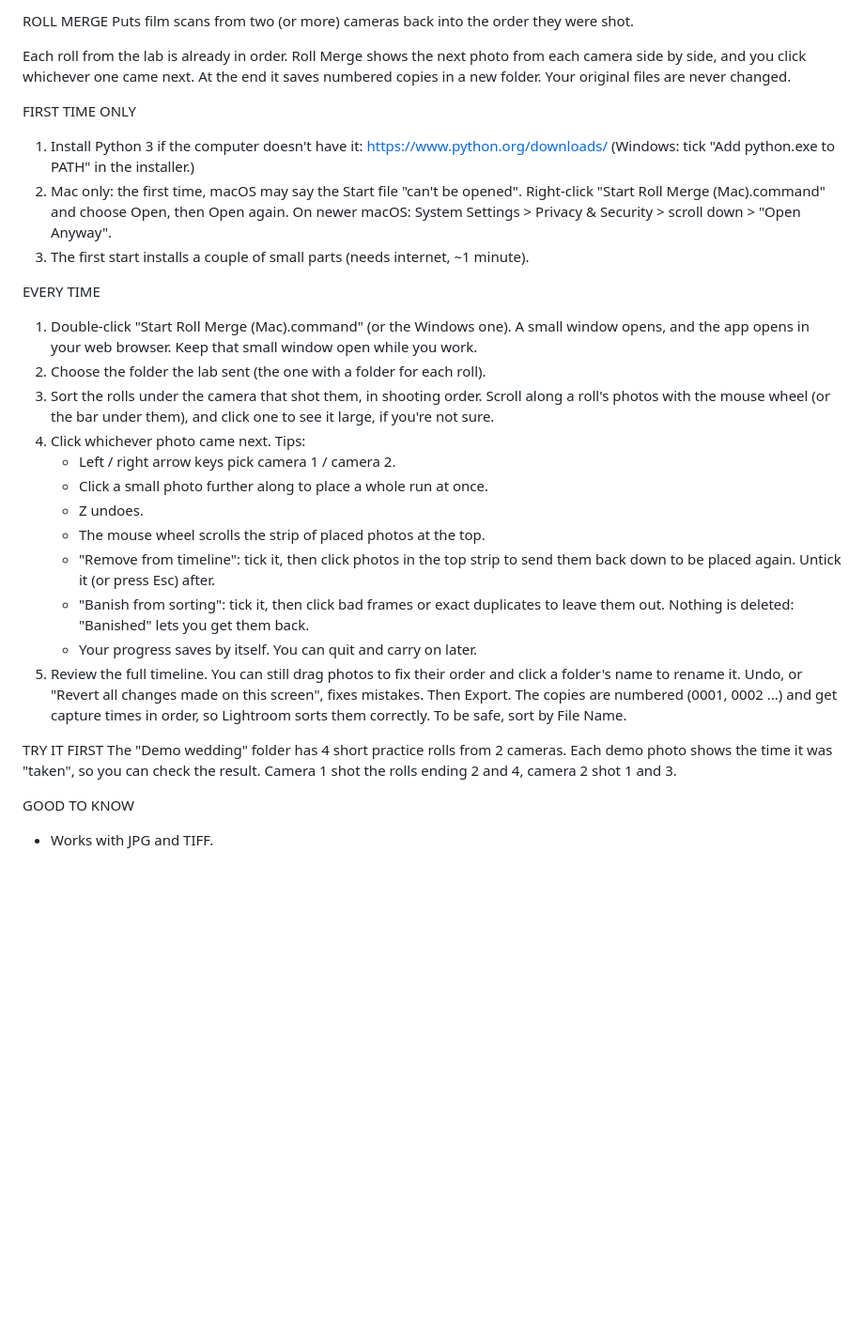
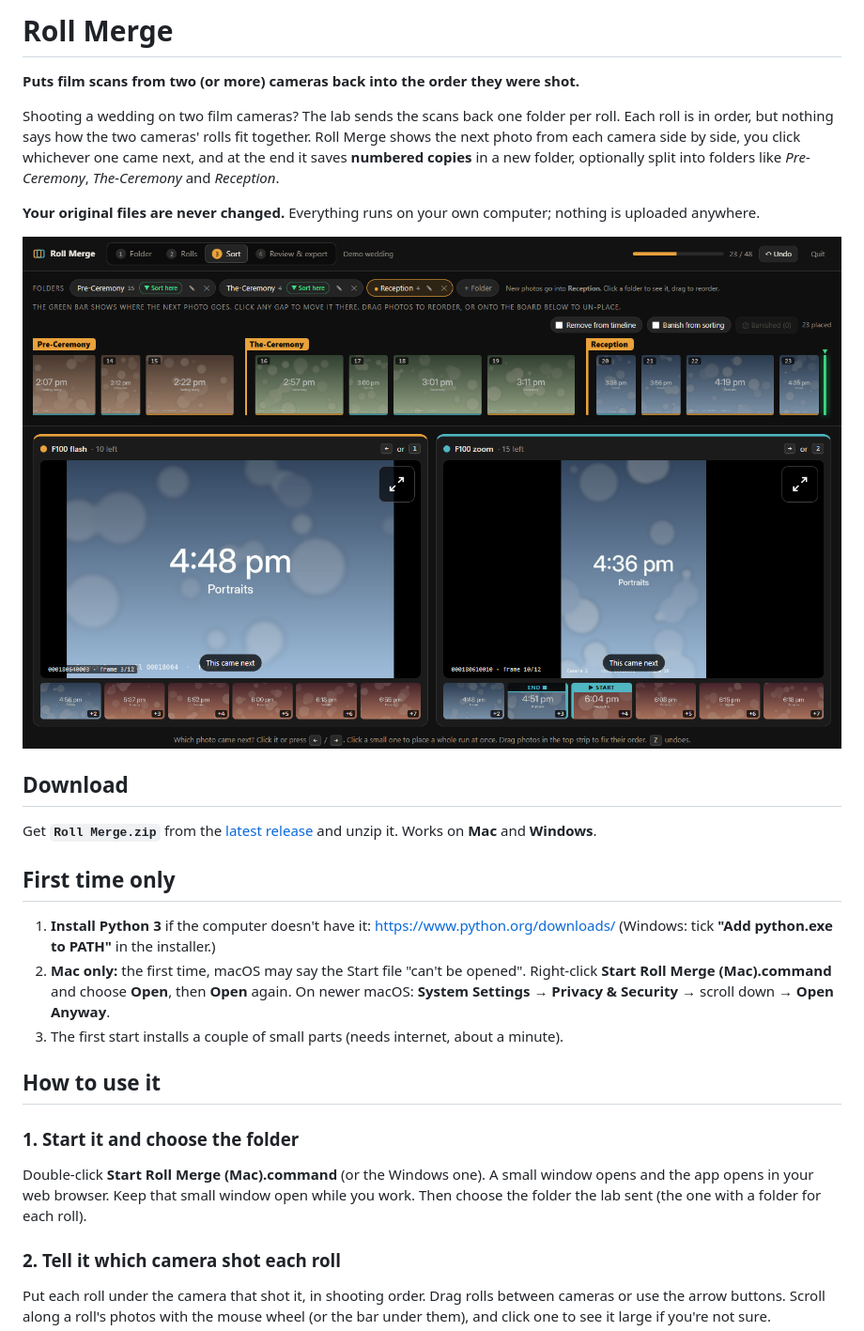
Before and after one commit to 0x-ccsol/Roll-Sort, a Markdown page: README.md, the part around one of its changes. Shown at 94% size. Drawn GitHub-style; pictures changed too: docs/screenshots/2-sort.png (added); blank space fills up the shorter version.

Commit message:
Format the README for GitHub and add screenshots
- README.md is now proper Markdown: headings, steps, tips and a link
  to the latest release.
- Four screenshots of the demo wedding sorted in true time order:
  Rolls, Sort, Banish mode, and Review & export.

Co-Authored-By: Claude Opus 5.5 <noreply@anthropic.com>

```diff
--- a/README.md
+++ b/README.md
@@ -1,52 +1,43 @@
-ROLL MERGE
-Puts film scans from two (or more) cameras back into the order they were shot.
+# Roll Merge
 
-Each roll from the lab is already in order. Roll Merge shows the next photo
-from each camera side by side, and you click whichever one came next.
-At the end it saves numbered copies in a new folder. Your original files are
-never changed.
+**Puts film scans from two (or more) cameras back into the order they were shot.**
 
+Shooting a wedding on two film cameras? The lab sends the scans back one folder per roll. Each
+roll is in order, but nothing says how the two cameras' rolls fit together. Roll Merge shows the
+next photo from each camera side by side, you click whichever one came next, and at the end it
+saves **numbered copies** in a new folder, optionally split into folders like *Pre-Ceremony*,
+*The-Ceremony* and *Reception*.
 
-FIRST TIME ONLY
-1. Install Python 3 if the computer doesn't have it:
-   https://www.python.org/downloads/
-   (Windows: tick "Add python.exe to PATH" in the installer.)
-2. Mac only: the first time, macOS may say the Start file "can't be opened".
-   Right-click "Start Roll Merge (Mac).command" and choose Open, then Open again.
-   On newer macOS: System Settings > Privacy & Security > scroll down > "Open Anyway".
-3. The first start installs a couple of small parts (needs internet, ~1 minute).
+**Your original files are never changed.** Everything runs on your own computer; nothing is
+uploaded anywhere.
 
+![Sorting: the next photo from each camera, side by side](docs/screenshots/2-sort.png)
 
-EVERY TIME
-1. Double-click "Start Roll Merge (Mac).command" (or the Windows one).
-   A small window opens, and the app opens in your web browser.
-   Keep that small window open while you work.
-2. Choose the folder the lab sent (the one with a folder for each roll).
-3. Sort the rolls under the camera that shot them, in shooting order.
-   Scroll along a roll's photos with the mouse wheel (or the bar under them),
-   and click one to see it large, if you're not sure.
-4. Click whichever photo came next. Tips:
-   - Left / right arrow keys pick camera 1 / camera 2.
-   - Click a small photo further along to place a whole run at once.
-   - Z undoes.
-   - The mouse wheel scrolls the strip of placed photos at the top.
-   - "Remove from timeline": tick it, then click photos in the top strip to
-     send them back down to be placed again. Untick it (or press Esc) after.
-   - "Banish from sorting": tick it, then click bad frames or exact duplicates
-     to leave them out. Nothing is deleted: "Banished" lets you get them back.
-   - Your progress saves by itself. You can quit and carry on later.
-5. Review the full timeline. You can still drag photos to fix their order and
-   click a folder's name to rename it. Undo, or "Revert all changes made on
-   this screen", fixes mistakes. Then Export. The copies are numbered
-   (0001, 0002 ...) and get capture times in order, so Lightroom sorts them
-   correctly. To be safe, sort by File Name.
+## Download
 
+Get **`Roll Merge.zip`** from the [latest release](https://github.com/0x-ccsol/Roll-Merge/releases/latest)
+and unzip it. Works on **Mac** and **Windows**.
 
-TRY IT FIRST
-The "Demo wedding" folder has 4 short practice rolls from 2 cameras.
-Each demo photo shows the time it was "taken", so you can check the result.
-Camera 1 shot the rolls ending 2 and 4, camera 2 shot 1 and 3.
+## First time only
 
+1. **Install Python 3** if the computer doesn't have it: <https://www.python.org/downloads/>
+   (Windows: tick **"Add python.exe to PATH"** in the installer.)
+2. **Mac only:** the first time, macOS may say the Start file "can't be opened".
+   Right-click **Start Roll Merge (Mac).command** and choose **Open**, then **Open** again.
+   On newer macOS: **System Settings → Privacy & Security** → scroll down → **Open Anyway**.
+3. The first start installs a couple of small parts (needs internet, about a minute).
 
-GOOD TO KNOW
-- Works with JPG and TIFF.
+## How to use it
+
+### 1. Start it and choose the folder
+
+Double-click **Start Roll Merge (Mac).command** (or the Windows one). A small window opens and
+the app opens in your web browser. Keep that small window open while you work. Then choose the
+folder the lab sent (the one with a folder for each roll).
+
+### 2. Tell it which camera shot each roll
+
+Put each roll under the camera that shot it, in shooting order. Drag rolls between cameras or
+use the arrow buttons. Scroll along a roll's photos with the mouse wheel (or the bar under
+them), and click one to see it large if you're not sure.
+
```
Also changed, not shown: other parts of README.md (+41 -1 lines), docs/screenshots/1-rolls.png (added), docs/screenshots/3-banish.png (added), docs/screenshots/4-review.png (added), 1 other file.
